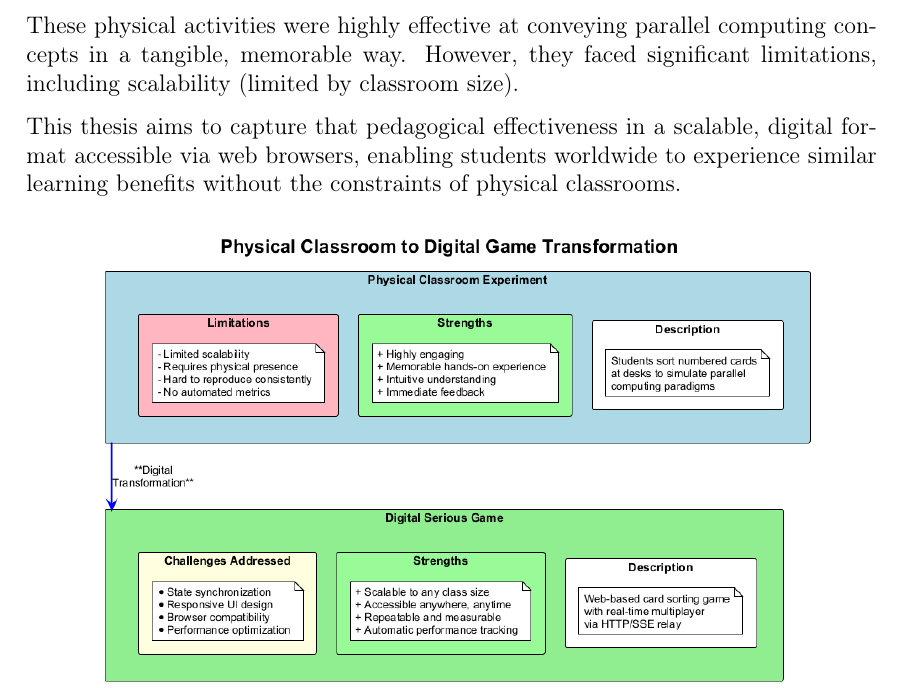
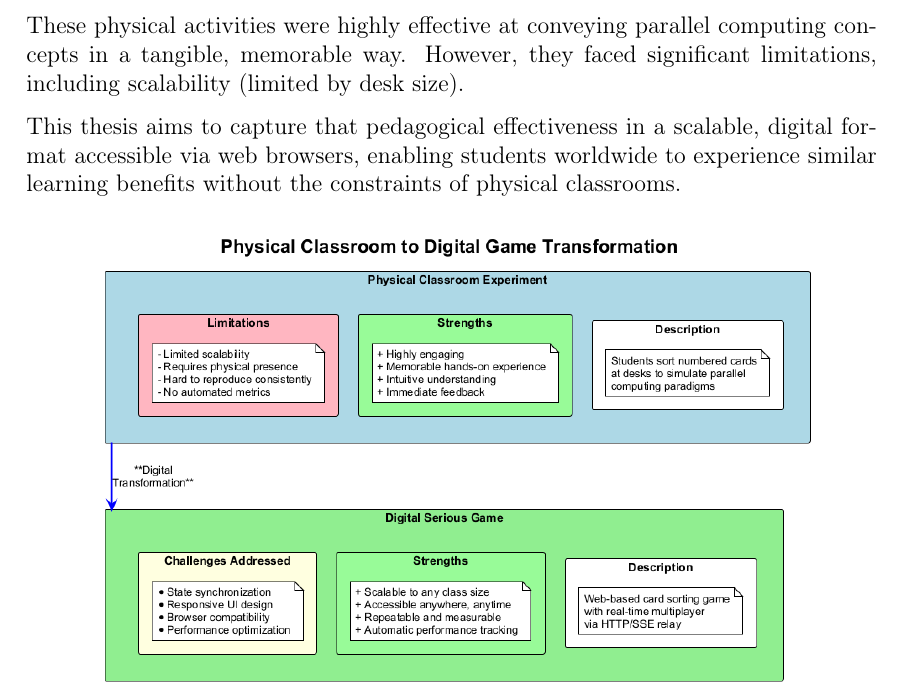
Before and after one commit to Siponek/HPC-thesis, a LaTeX thesis (main.tex, which reads chapters/01-introduction.tex): part of page 21 of 170, cut so that both start at the same text. Compiled offline with pdfLaTeX.

Commit message:
docs: fix typo in introduction chapter "classroom size" to "desk size" FIXES FROM 13th JAN

```diff
--- a/chapters/01-introduction.tex
+++ b/chapters/01-introduction.tex
@@ -56,7 +56,7 @@ The pedagogical approach underlying this thesis stems from classroom experiments
 	\item \textbf{OpenMP Simulation}: Multiple students work collaboratively at a shared desk with all cards visible in a common container, using private buffer areas for local sorting—demonstrating shared memory parallelism with thread-local storage
 \end{itemize}
 
-These physical activities were highly effective at conveying parallel computing concepts in a tangible, memorable way. However, they faced significant limitations, including scalability (limited by classroom size).
+These physical activities were highly effective at conveying parallel computing concepts in a tangible, memorable way. However, they faced significant limitations, including scalability (limited by desk size).
 
 This thesis aims to capture that pedagogical effectiveness in a scalable, digital format accessible via web browsers, enabling students worldwide to experience similar learning benefits without the constraints of physical classrooms.
 
```
